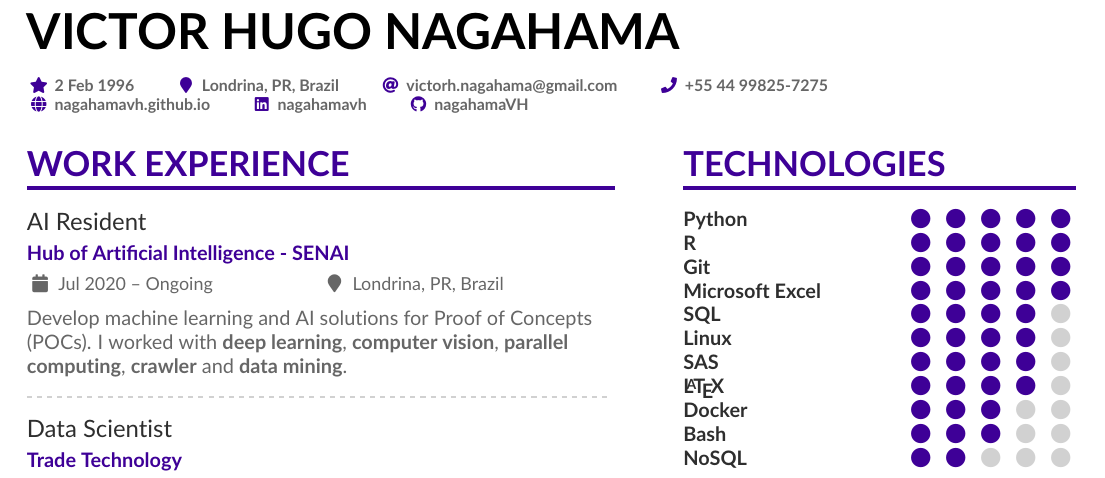
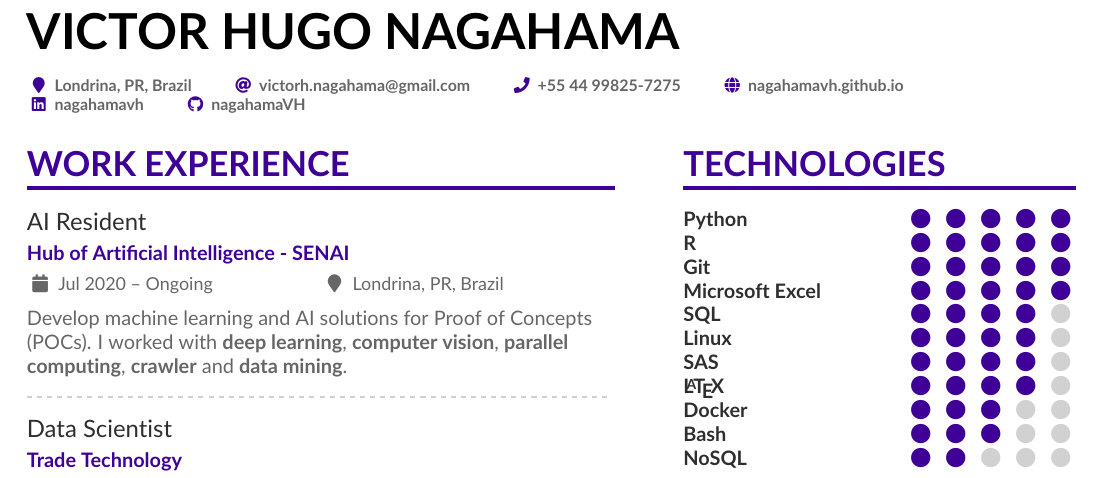
Before and after one commit to nagahamaVH/my-cv, a LaTeX CV (curriculum_vitae.tex): part of page 1 of 2, cut so that both start at the same text. The pictures show the PDF file curriculum_vitae.pdf that the author committed with the source.

Commit message:
fix: 🐛 birthday correction

```diff
--- a/curriculum_vitae.tex
+++ b/curriculum_vitae.tex
@@ -81,7 +81,6 @@
 \personalinfo{%
   % Not all of these are required!
   % You can add your own with \printinfo{symbol}{detail}
-  \printinfo{\faIcon{star}}{2 Feb 1996}
   \location{Londrina, PR, Brazil}
   \email{victorh.nagahama@gmail.com}
   \phone{+55 44 99825-7275}
```
Also changed, not shown: curriculum_vitae.pdf.
